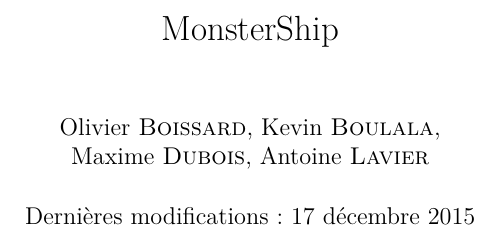
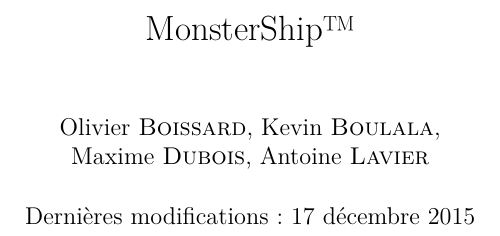
Before and after one commit to KevBP/MonsterShip, a LaTeX document (CDC/cahier_des_charges.tex): part of page 1 of 13, cut at the place of the change. Compiled offline with pdfLaTeX.

Commit message:
ajout du trademark lôl

```diff
--- a/CDC/cahier_des_charges.tex
+++ b/CDC/cahier_des_charges.tex
@@ -6,7 +6,7 @@
 \usepackage{graphicx}
 \usepackage{setspace}
 
-\title{MonsterShip}
+\title{MonsterShip\texttrademark }
 \author{Olivier \bsc{Boissard}, Kevin \bsc{Boulala},\\
 Maxime \bsc{Dubois}, Antoine \bsc{Lavier}}
 \date{Dernières modifications : \today}
```
